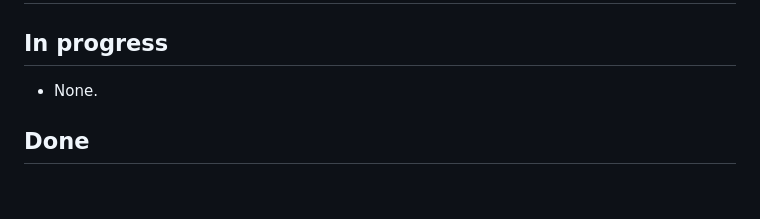
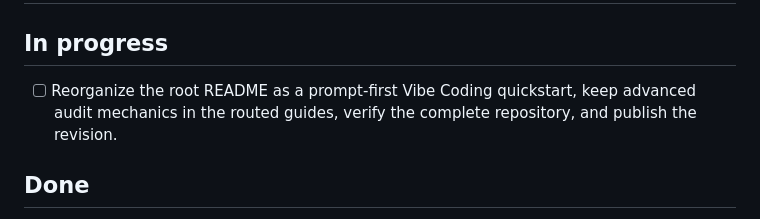
Before and after one commit to BreezeLife/rokid-aiui-agent-skill, a Markdown page: TASKS.md, the part around the change. Drawn GitHub-style; blank space fills up the shorter version.

Commit message:
docs: design prompt-first README

```diff
--- a/TASKS.md
+++ b/TASKS.md
@@ -2,7 +2,7 @@
 
 ## In progress
 
-- None.
+- [ ] Reorganize the root README as a prompt-first Vibe Coding quickstart, keep advanced audit mechanics in the routed guides, verify the complete repository, and publish the revision.
 
 ## Done
 
```
Also changed, not shown: 1 other file.
